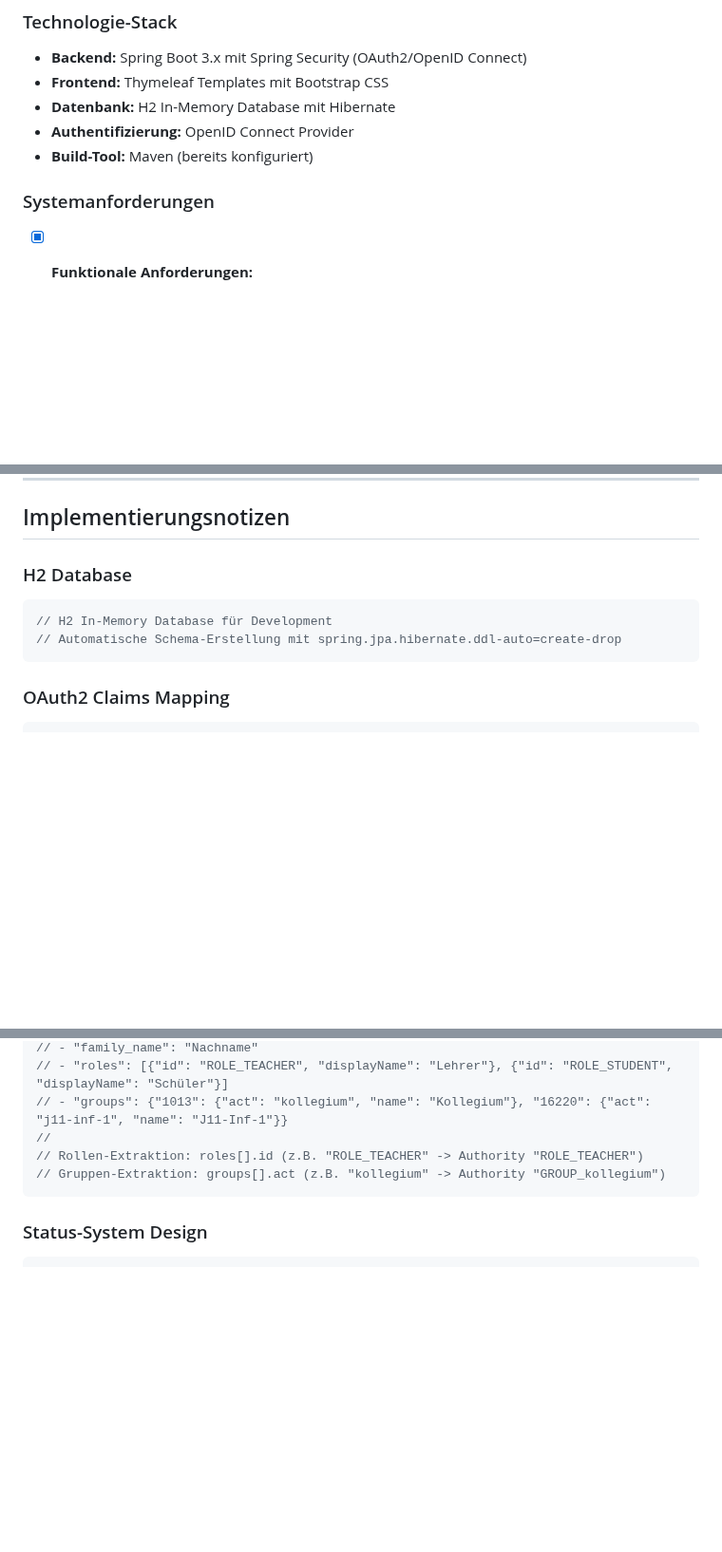
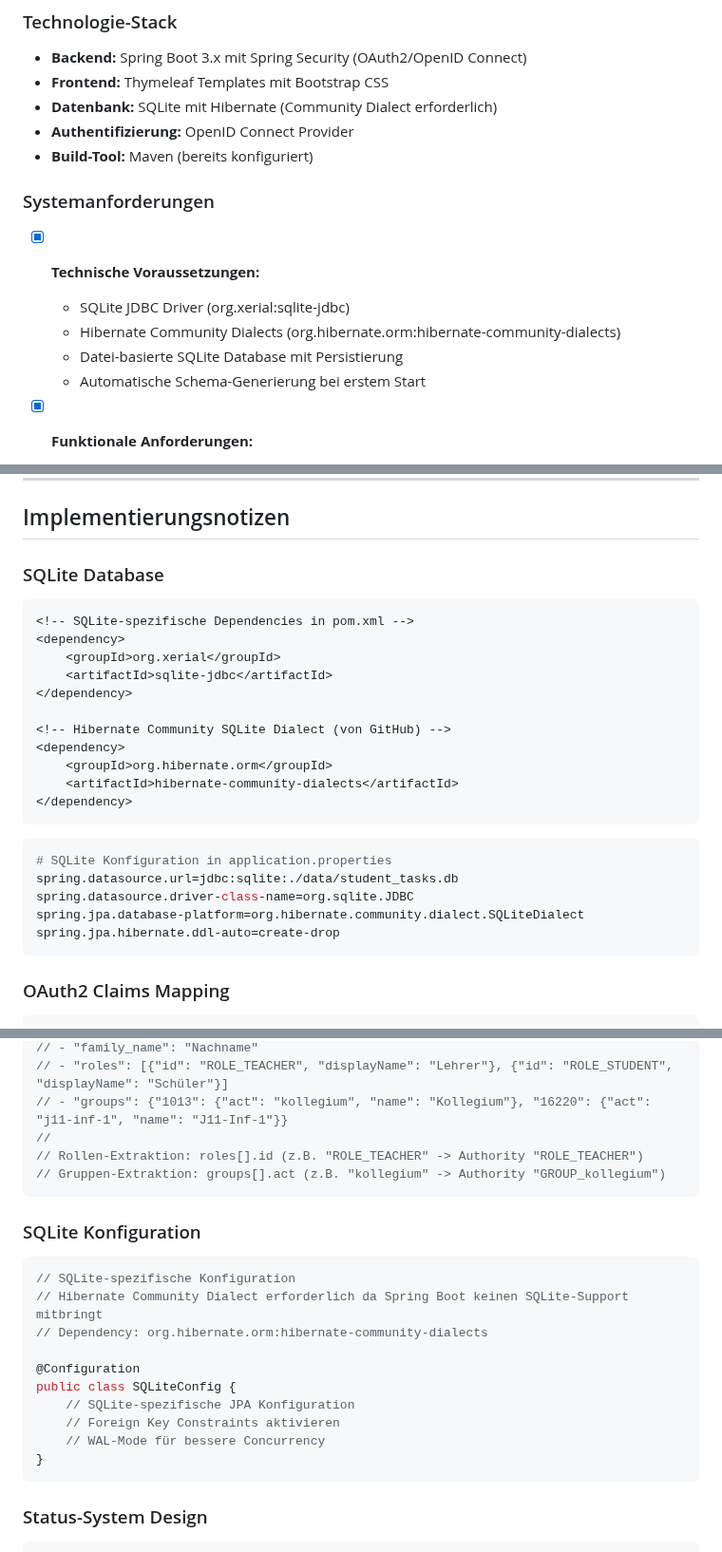
Before and after one commit to met-theokoch-schule/StudentTasks, a Markdown page: project.md, 3 parts joined by grey strips. Shown at 95% size. Drawn GitHub-style; blank space fills up the shorter version.

Commit message:
Assistant checkpoint: Updated project.md for SQLite configuration
Assistant generated file changes:
- project.md: Update database configuration to SQLite with dialect dependency, Update dependencies section for SQLite, Add SQLite dependency configuration, Update deployment configuration for SQLite, Add SQLite-specific technical requirements, Update project structure with SQLite config, Add SQLite-specific implementation notes

---

User prompt:

Überprüfe die Projektstruktur auf fehlende oder überflüssige Dateien

Replit-Commit-Author: Assistant
Replit-Commit-Session-Id: 6fe2f617-a5e3-4cd0-80cf-7f25ccae52c1

````diff
--- a/project.md
+++ b/project.md
@@ -25,11 +25,17 @@ Ein webbasiertes System, das es Lehrern ermöglicht, Aufgaben für Schülergrupp
 ### Technologie-Stack
 - **Backend:** Spring Boot 3.x mit Spring Security (OAuth2/OpenID Connect)
 - **Frontend:** Thymeleaf Templates mit Bootstrap CSS
-- **Datenbank:** H2 In-Memory Database mit Hibernate
+- **Datenbank:** SQLite mit Hibernate (Community Dialect erforderlich)
 - **Authentifizierung:** OpenID Connect Provider
 - **Build-Tool:** Maven (bereits konfiguriert)
 
 ### Systemanforderungen
+- [x] **Technische Voraussetzungen:**
+  - SQLite JDBC Driver (org.xerial:sqlite-jdbc)
+  - Hibernate Community Dialects (org.hibernate.orm:hibernate-community-dialects)
+  - Datei-basierte SQLite Database mit Persistierung
+  - Automatische Schema-Generierung bei erstem Start
+
 - [x] **Funktionale Anforderungen:**
   - OpenID Connect Integration mit Gruppen- und Rollenerkennung
   - Aufgaben-CRUD für Lehrer
@@ -447,10 +457,27 @@ Jeder Task View hat eine eigene Thymeleaf-Template-Datei:
 
 ## Implementierungsnotizen
 
-### H2 Database
-```java
-// H2 In-Memory Database für Development
-// Automatische Schema-Erstellung mit spring.jpa.hibernate.ddl-auto=create-drop
+### SQLite Database
+```xml
+<!-- SQLite-spezifische Dependencies in pom.xml -->
+<dependency>
+    <groupId>org.xerial</groupId>
+    <artifactId>sqlite-jdbc</artifactId>
+</dependency>
+
+<!-- Hibernate Community SQLite Dialect (von GitHub) -->
+<dependency>
+    <groupId>org.hibernate.orm</groupId>
+    <artifactId>hibernate-community-dialects</artifactId>
+</dependency>
+```
+
+```properties
+# SQLite Konfiguration in application.properties
+spring.datasource.url=jdbc:sqlite:./data/student_tasks.db
+spring.datasource.driver-class-name=org.sqlite.JDBC
+spring.jpa.database-platform=org.hibernate.community.dialect.SQLiteDialect
+spring.jpa.hibernate.ddl-auto=create-drop
 ```
 
 ### OAuth2 Claims Mapping
@@ -469,6 +496,20 @@ Jeder Task View hat eine eigene Thymeleaf-Template-Datei:
 // Gruppen-Extraktion: groups[].act (z.B. "kollegium" -> Authority "GROUP_kollegium")
 ```
 
+### SQLite Konfiguration
+```java
+// SQLite-spezifische Konfiguration
+// Hibernate Community Dialect erforderlich da Spring Boot keinen SQLite-Support mitbringt
+// Dependency: org.hibernate.orm:hibernate-community-dialects
+
+@Configuration
+public class SQLiteConfig {
+    // SQLite-spezifische JPA Konfiguration
+    // Foreign Key Constraints aktivieren
+    // WAL-Mode für bessere Concurrency
+}
+```
+
 ### Status-System Design
 ```java
 // TaskStatus als Entity für Erweiterbarkeit
````
Also changed, not shown: other parts of project.md (+8 -4 lines).
